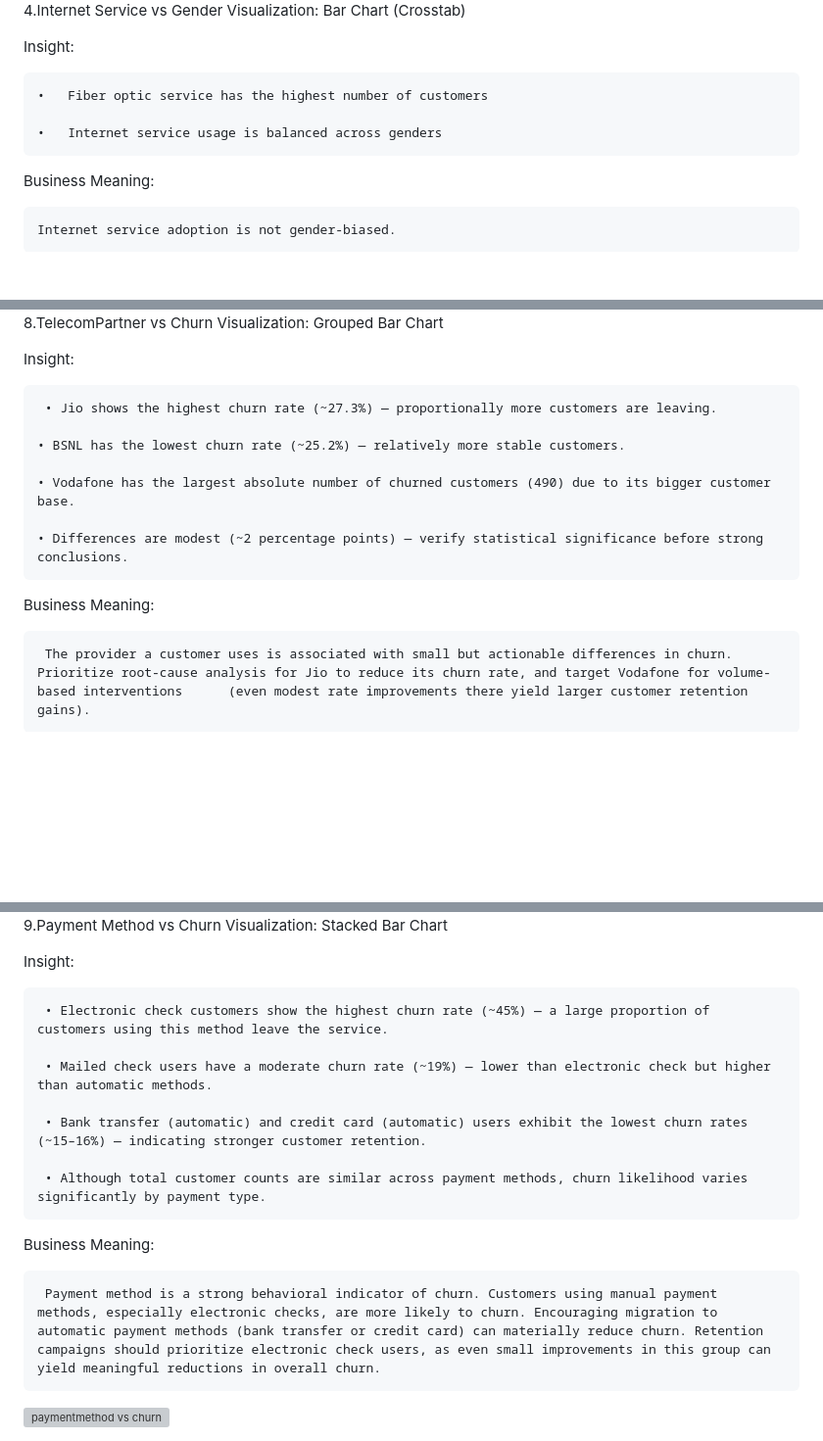
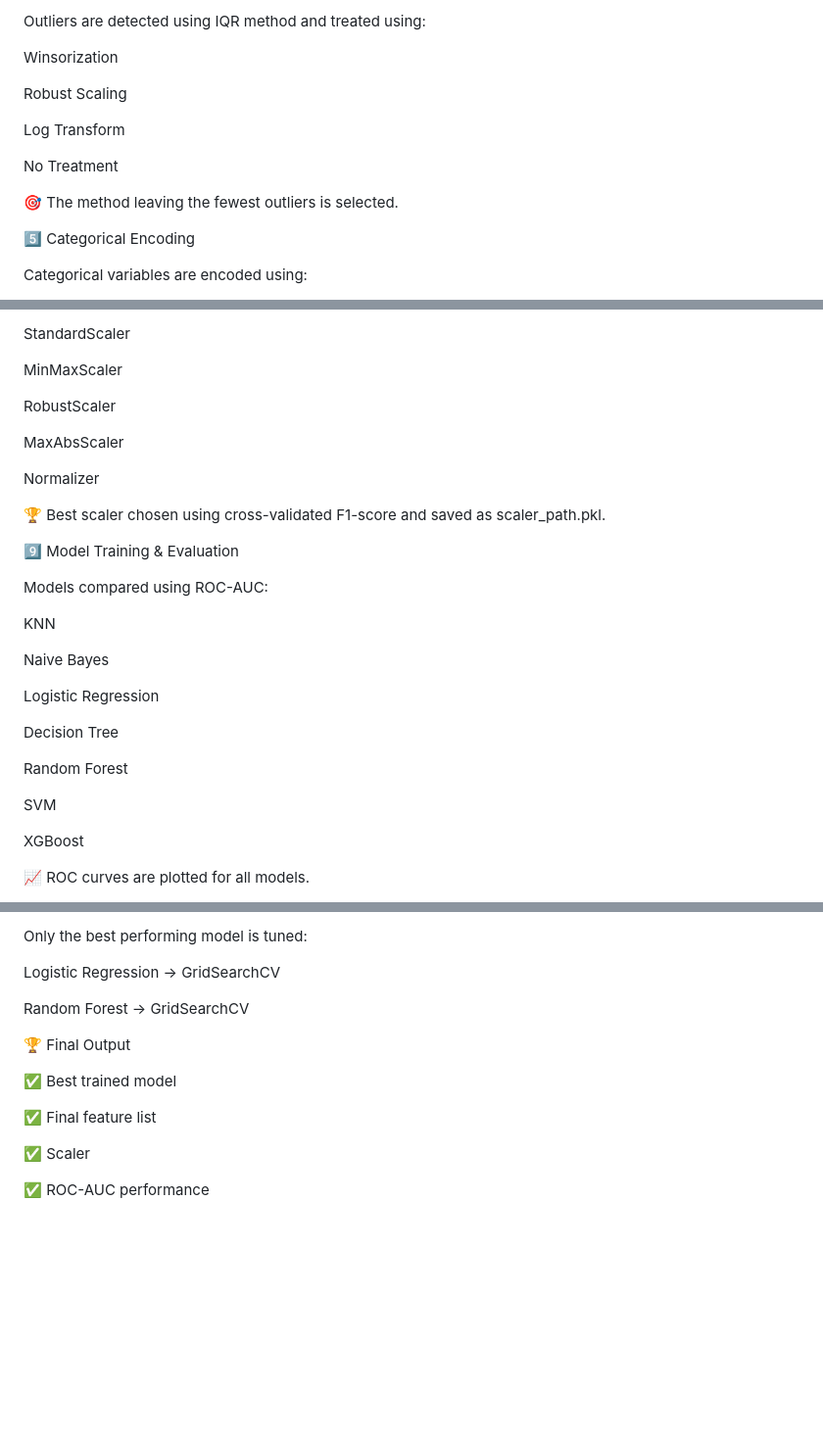
Before and after one commit to Navitha-Gajam/Customer_churn_Prediction, a Markdown page: README.md, 3 parts joined by grey strips. Shown at 98% size. Drawn GitHub-style; blank space fills up the shorter version; grey boxes are pictures that could not be loaded.

```diff
--- a/README.md
+++ b/README.md
@@ -90,16 +116,17 @@ Visualizations & Insights
 
+Outliers are detected using IQR method and treated using:
 
+Winsorization
 
-4.Internet Service vs Gender
-   Visualization: Bar Chart (Crosstab)
+Robust Scaling
 
-   Insight:
+Log Transform
 
-    •	Fiber optic service has the highest number of customers
+No Treatment
 
-    •	Internet service usage is balanced across genders
+🎯 The method leaving the fewest outliers is selected.
 
-   Business Meaning:
+5️⃣ Categorical Encoding
 
-    Internet service adoption is not gender-biased.
+Categorical variables are encoded using:
 
@@ -156,25 +185,33 @@ Visualizations & Insights
 
+StandardScaler
 
+MinMaxScaler
 
+RobustScaler
 
+MaxAbsScaler
 
-8.TelecomPartner vs Churn Visualization: Grouped Bar Chart
+Normalizer
 
-   Insight:
+🏆 Best scaler chosen using cross-validated F1-score and saved as scaler_path.pkl.
 
-     • Jio shows the highest churn rate (~27.3%) — proportionally more customers are leaving.
+9️⃣ Model Training & Evaluation
 
-    • BSNL has the lowest churn rate (~25.2%) — relatively more stable customers.
+Models compared using ROC-AUC:
 
-    • Vodafone has the largest absolute number of churned customers (490) due to its bigger customer base.
+KNN
 
-    • Differences are modest (~2 percentage points) — verify statistical significance before strong conclusions.
+Naive Bayes
 
+Logistic Regression
 
-   Business Meaning:
+Decision Tree
 
+Random Forest
 
-     The provider a customer uses is associated with small but actionable differences in churn. Prioritize root-cause analysis for Jio to reduce its churn rate, and target Vodafone for volume-based interventions      (even modest rate improvements there yield larger customer retention gains).
+SVM
 
+XGBoost
 
+📈 ROC curves are plotted for all models.
 
@@ -182,21 +219,16 @@ Visualizations & Insights
 
+Only the best performing model is tuned:
 
+Logistic Regression → GridSearchCV
 
-9.Payment Method vs Churn Visualization: Stacked Bar Chart
+Random Forest → GridSearchCV
 
-   Insight:
+🏆 Final Output
 
-     • Electronic check customers show the highest churn rate (~45%) — a large proportion of customers using this method leave the service.
+✅ Best trained model
 
-     • Mailed check users have a moderate churn rate (~19%) — lower than electronic check but higher than automatic methods.
+✅ Final feature list
 
-     • Bank transfer (automatic) and credit card (automatic) users exhibit the lowest churn rates (~15–16%) — indicating stronger customer retention.
+✅ Scaler
 
-     • Although total customer counts are similar across payment methods, churn likelihood varies significantly by payment type.
-
-   Business Meaning:
-
-     Payment method is a strong behavioral indicator of churn. Customers using manual payment methods, especially electronic checks, are more likely to churn. Encouraging migration to automatic payment methods (bank transfer or credit card) can materially reduce churn. Retention campaigns should prioritize electronic check users, as even small improvements in this group can yield meaningful reductions in overall churn.
-
-
-<img width="600" height="400" alt="paymentmethod vs churn" src="https://github.com/user-attachments/assets/8762488d-4f89-4f3c-830a-80dbb8cce9f2" />
+✅ ROC-AUC performance
```
Also changed, not shown: other parts of README.md (+94 -66 lines).
